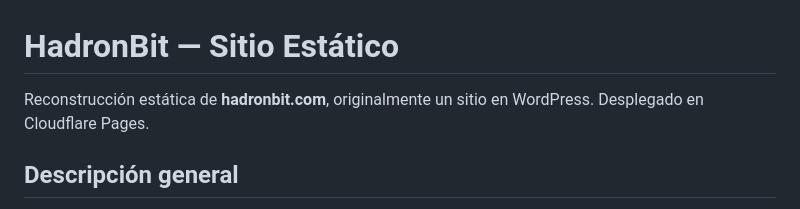
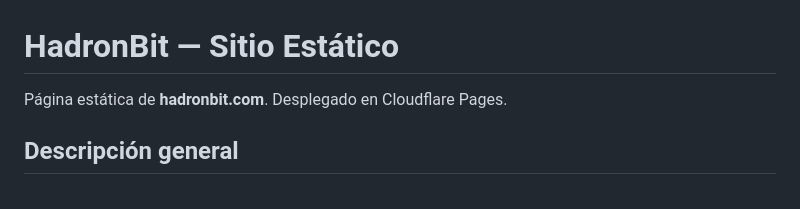
Before and after one commit to jorpcolombia/hadronbit, a Markdown page: README.md, the part around the change. GitHub-like rendering.

```diff
--- a/README.md
+++ b/README.md
@@ -1,6 +1,6 @@
 # HadronBit — Sitio Estático
 
-Reconstrucción estática de **hadronbit.com**, originalmente un sitio en WordPress. Desplegado en Cloudflare Pages.
+Página estática de **hadronbit.com**. Desplegado en Cloudflare Pages.
 
 ## Descripción general
 
```
